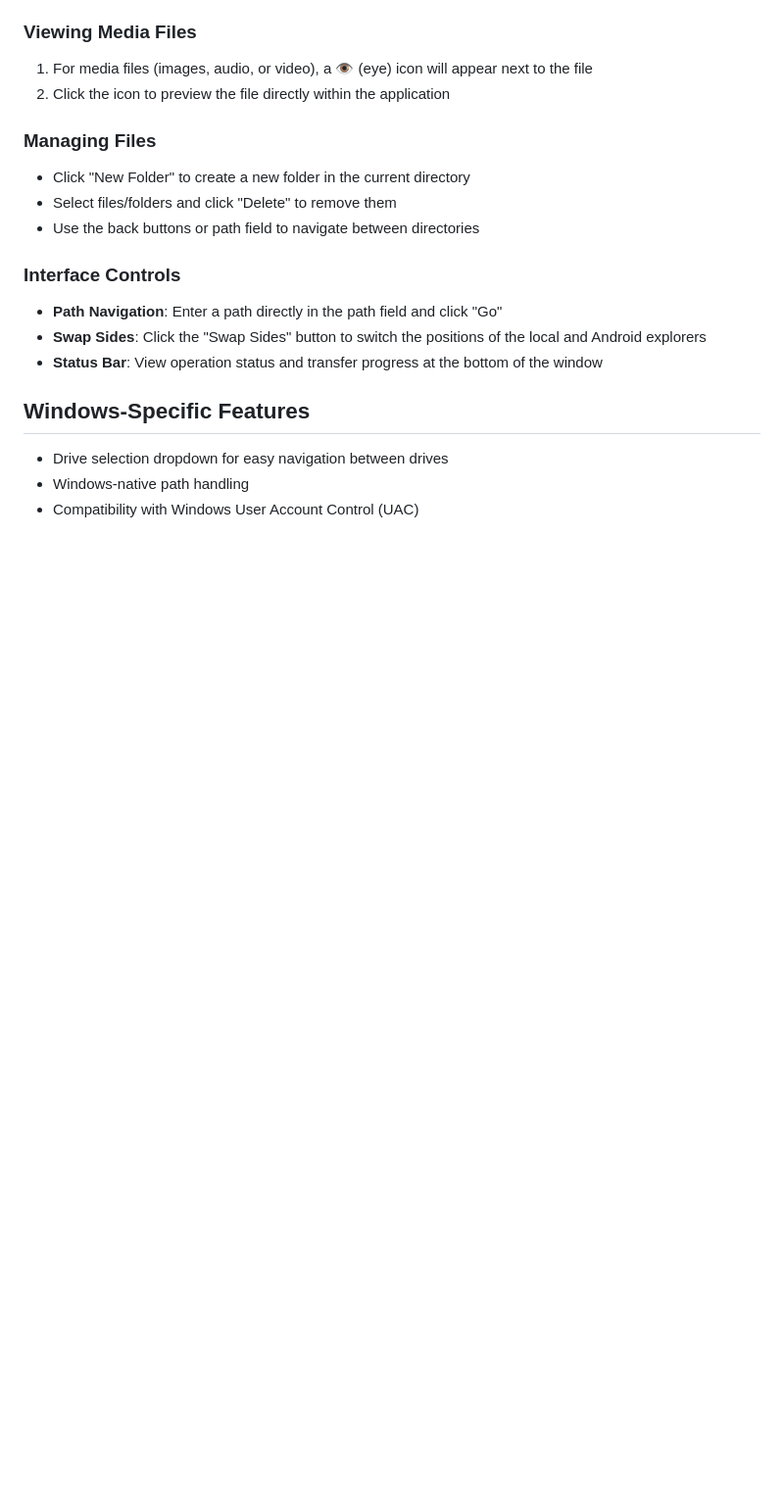
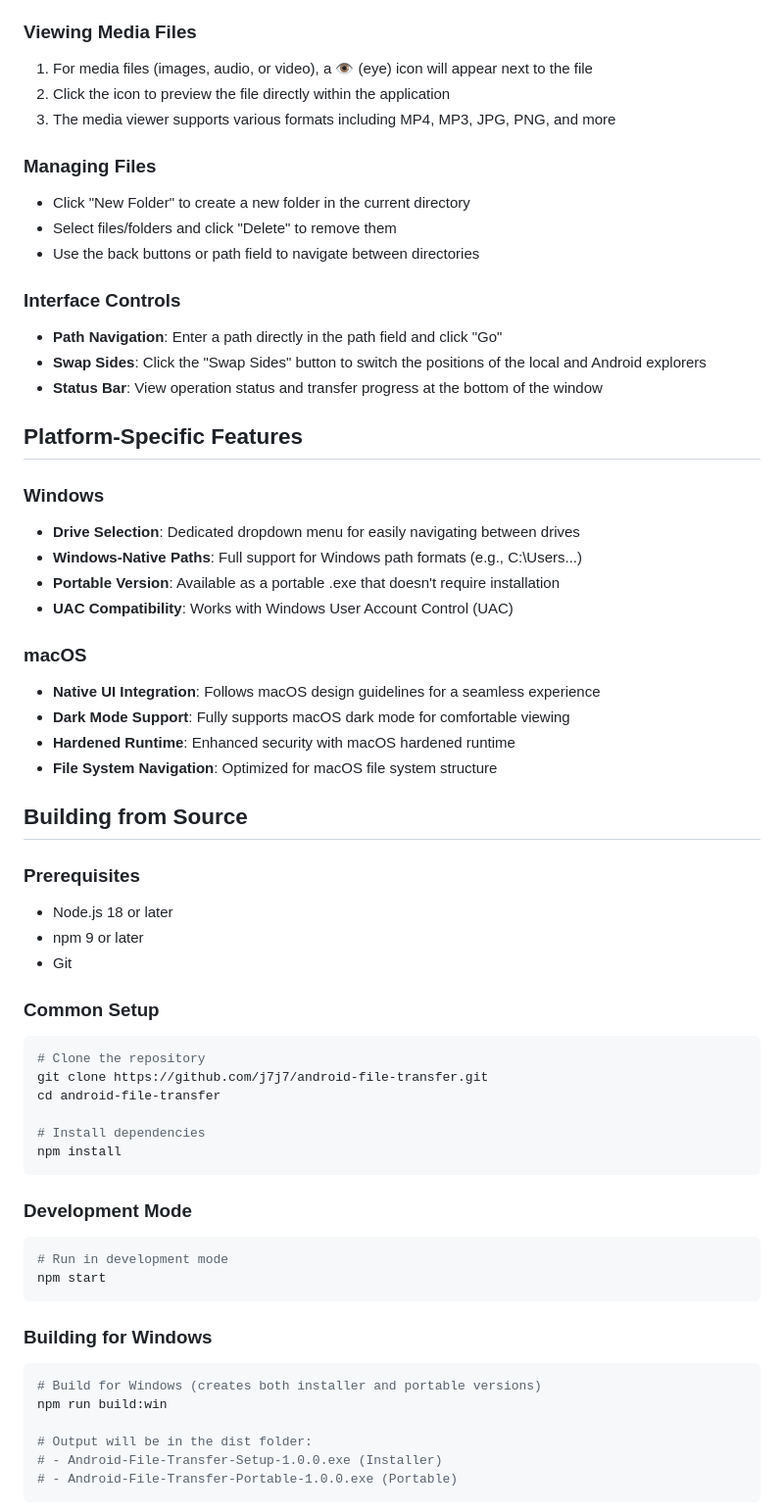
Before and after one commit to j7j7/Android-File-Transfer, a Markdown page: readme.md, the part around one of its changes. Shown at 98% size. GitHub-like rendering; blank space fills up the shorter version.

````diff
--- a/readme.md
+++ b/readme.md
@@ -70,6 +71,7 @@ A cross-platform application for transferring files between your computer and An
 
 1. For media files (images, audio, or video), a 👁️ (eye) icon will appear next to the file
 2. Click the icon to preview the file directly within the application
+3. The media viewer supports various formats including MP4, MP3, JPG, PNG, and more
 
 ### Managing Files
 
@@ -83,8 +85,53 @@ A cross-platform application for transferring files between your computer and An
 - **Swap Sides**: Click the "Swap Sides" button to switch the positions of the local and Android explorers
 - **Status Bar**: View operation status and transfer progress at the bottom of the window
 
-## Windows-Specific Features
+## Platform-Specific Features
 
-- Drive selection dropdown for easy navigation between drives
-- Windows-native path handling
-- Compatibility with Windows User Account Control (UAC)
+### Windows
+- **Drive Selection**: Dedicated dropdown menu for easily navigating between drives
+- **Windows-Native Paths**: Full support for Windows path formats (e.g., C:\Users\...)
+- **Portable Version**: Available as a portable .exe that doesn't require installation
+- **UAC Compatibility**: Works with Windows User Account Control (UAC)
+
+### macOS
+- **Native UI Integration**: Follows macOS design guidelines for a seamless experience
+- **Dark Mode Support**: Fully supports macOS dark mode for comfortable viewing
+- **Hardened Runtime**: Enhanced security with macOS hardened runtime
+- **File System Navigation**: Optimized for macOS file system structure
+
+## Building from Source
+
+### Prerequisites
+- Node.js 18 or later
+- npm 9 or later
+- Git
+
+### Common Setup
+
+```bash
+# Clone the repository
+git clone https://github.com/j7j7/android-file-transfer.git
+cd android-file-transfer
+
+# Install dependencies
+npm install
+```
+
+### Development Mode
+
+```bash
+# Run in development mode
+npm start
+```
+
+### Building for Windows
+
+```bash
+# Build for Windows (creates both installer and portable versions)
+npm run build:win
+
+# Output will be in the dist folder:
+# - Android-File-Transfer-Setup-1.0.0.exe (Installer)
+# - Android-File-Transfer-Portable-1.0.0.exe (Portable)
+```
+
````
Also changed, not shown: other parts of readme.md (+35 -32 lines).
